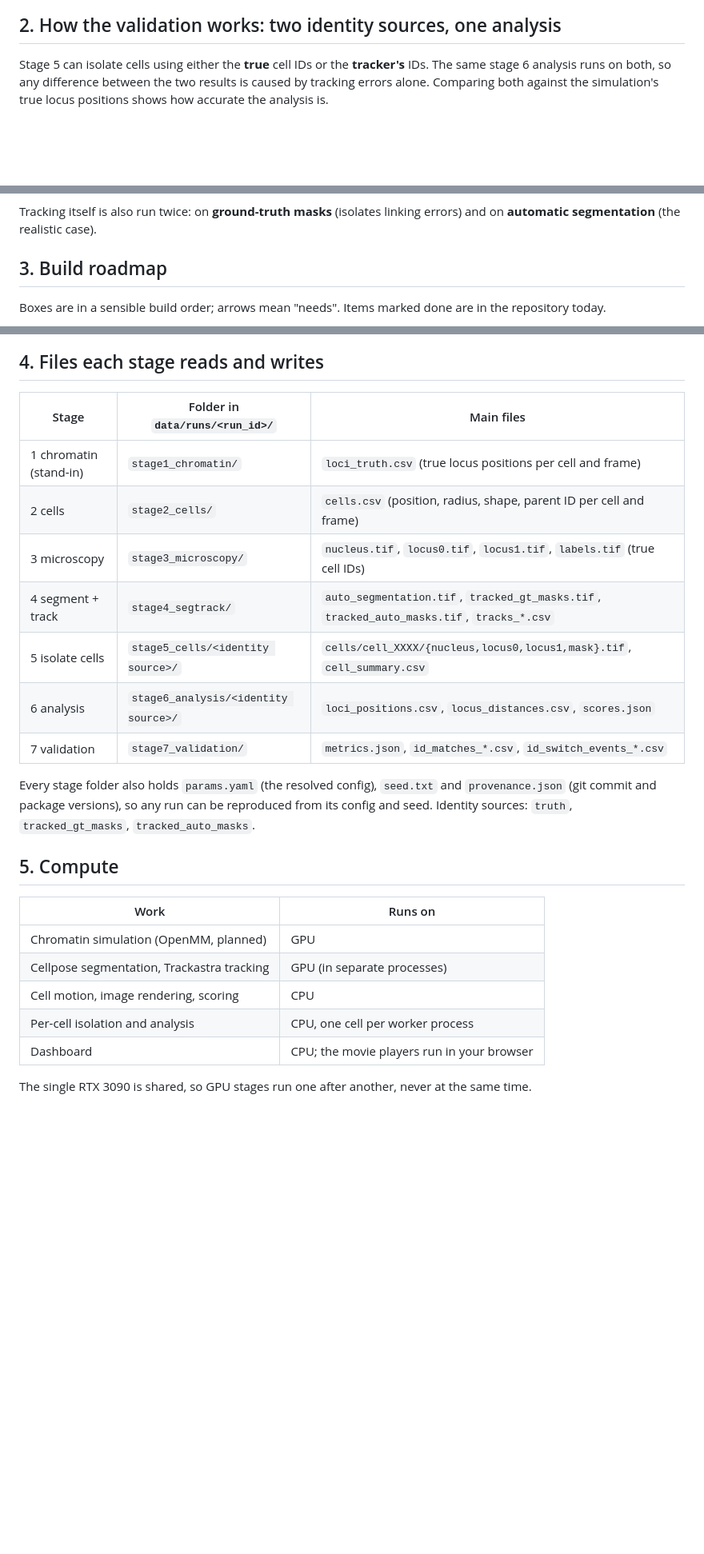
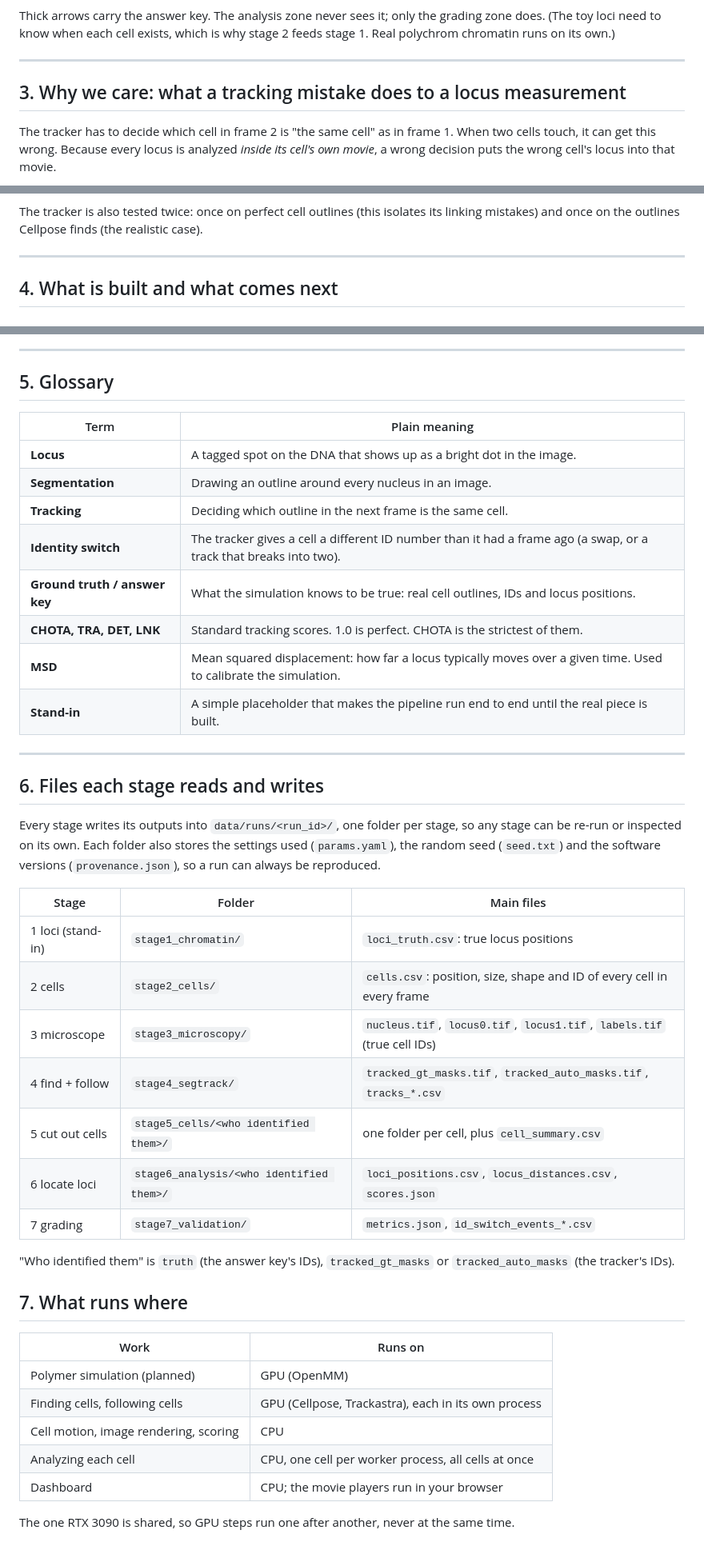
Before and after one commit to CHB-Bohrer/Sim_Live_Cell_Analysis, a Markdown page: docs/ARCHITECTURE.md, 3 parts joined by grey strips. Shown at 80% size. Rendered like a GitHub page; blank space fills up the shorter version.

Commit message:
Rewrite architecture diagrams in plain language (big picture, zones, worked example, glossary)
Co-Authored-By: Claude Sonnet 5.5 <noreply@anthropic.com>

````diff
--- a/docs/ARCHITECTURE.md
+++ b/docs/ARCHITECTURE.md
@@ -55,11 +77,16 @@ flowchart TD
     classDef planned fill:#ececec,stroke:#888,stroke-dasharray: 4 3,color:#111;
 ```
 
-## 2. How the validation works: two identity sources, one analysis
+Thick arrows carry the answer key. The analysis zone never sees it; only the grading zone does.
+(The toy loci need to know when each cell exists, which is why stage 2 feeds stage 1. Real polychrom chromatin runs on its own.)
 
-Stage 5 can isolate cells using either the **true** cell IDs or the **tracker's** IDs. The same stage 6 analysis runs
-on both, so any difference between the two results is caused by tracking errors alone. Comparing both against the
-simulation's true locus positions shows how accurate the analysis is.
+---
+
+## 3. Why we care: what a tracking mistake does to a locus measurement
+
+The tracker has to decide which cell in frame 2 is "the same cell" as in frame 1. When two cells touch, it can get
+this wrong. Because every locus is analyzed *inside its cell's own movie*, a wrong decision puts the wrong cell's
+locus into that movie.
 
 ```mermaid
 flowchart LR
@@ -88,11 +127,11 @@ flowchart LR
     classDef planned fill:#ececec,stroke:#888,stroke-dasharray: 4 3,color:#111;
 ```
 
-Tracking itself is also run twice: on **ground-truth masks** (isolates linking errors) and on **automatic
-segmentation** (the realistic case).
+The tracker is also tested twice: once on perfect cell outlines (this isolates its linking mistakes) and once on the
+outlines Cellpose finds (the realistic case).
 
-## 3. Build roadmap
+---
 
-Boxes are in a sensible build order; arrows mean "needs". Items marked done are in the repository today.
+## 4. What is built and what comes next
 
 ```mermaid
@@ -128,30 +167,49 @@ flowchart TD
     classDef planned fill:#ececec,stroke:#888,stroke-dasharray: 4 3,color:#111;
 ```
 
-## 4. Files each stage reads and writes
+---
 
-| Stage | Folder in `data/runs/<run_id>/` | Main files |
+## 5. Glossary
+
+| Term | Plain meaning |
+|---|---|
+| **Locus** | A tagged spot on the DNA that shows up as a bright dot in the image. |
+| **Segmentation** | Drawing an outline around every nucleus in an image. |
+| **Tracking** | Deciding which outline in the next frame is the same cell. |
+| **Identity switch** | The tracker gives a cell a different ID number than it had a frame ago (a swap, or a track that breaks into two). |
+| **Ground truth / answer key** | What the simulation knows to be true: real cell outlines, IDs and locus positions. |
+| **CHOTA, TRA, DET, LNK** | Standard tracking scores. 1.0 is perfect. CHOTA is the strictest of them. |
+| **MSD** | Mean squared displacement: how far a locus typically moves over a given time. Used to calibrate the simulation. |
+| **Stand-in** | A simple placeholder that makes the pipeline run end to end until the real piece is built. |
+
+---
+
+## 6. Files each stage reads and writes
+
+Every stage writes its outputs into `data/runs/<run_id>/`, one folder per stage, so any stage can be re-run or
+inspected on its own. Each folder also stores the settings used (`params.yaml`), the random seed (`seed.txt`) and the
+software versions (`provenance.json`), so a run can always be reproduced.
+
+| Stage | Folder | Main files |
 |---|---|---|
-| 1 chromatin (stand-in) | `stage1_chromatin/` | `loci_truth.csv` (true locus positions per cell and frame) |
-| 2 cells | `stage2_cells/` | `cells.csv` (position, radius, shape, parent ID per cell and frame) |
-| 3 microscopy | `stage3_microscopy/` | `nucleus.tif`, `locus0.tif`, `locus1.tif`, `labels.tif` (true cell IDs) |
-| 4 segment + track | `stage4_segtrack/` | `auto_segmentation.tif`, `tracked_gt_masks.tif`, `tracked_auto_masks.tif`, `tracks_*.csv` |
-| 5 isolate cells | `stage5_cells/<identity source>/` | `cells/cell_XXXX/{nucleus,locus0,locus1,mask}.tif`, `cell_summary.csv` |
-| 6 analysis | `stage6_analysis/<identity source>/` | `loci_positions.csv`, `locus_distances.csv`, `scores.json` |
-| 7 validation | `stage7_validation/` | `metrics.json`, `id_matches_*.csv`, `id_switch_events_*.csv` |
+| 1 loci (stand-in) | `stage1_chromatin/` | `loci_truth.csv`: true locus positions |
+| 2 cells | `stage2_cells/` | `cells.csv`: position, size, shape and ID of every cell in every frame |
+| 3 microscope | `stage3_microscopy/` | `nucleus.tif`, `locus0.tif`, `locus1.tif`, `labels.tif` (true cell IDs) |
+| 4 find + follow | `stage4_segtrack/` | `tracked_gt_masks.tif`, `tracked_auto_masks.tif`, `tracks_*.csv` |
+| 5 cut out cells | `stage5_cells/<who identified them>/` | one folder per cell, plus `cell_summary.csv` |
+| 6 locate loci | `stage6_analysis/<who identified them>/` | `loci_positions.csv`, `locus_distances.csv`, `scores.json` |
+| 7 grading | `stage7_validation/` | `metrics.json`, `id_switch_events_*.csv` |
 
-Every stage folder also holds `params.yaml` (the resolved config), `seed.txt` and `provenance.json` (git commit and
-package versions), so any run can be reproduced from its config and seed. Identity sources: `truth`,
-`tracked_gt_masks`, `tracked_auto_masks`.
+"Who identified them" is `truth` (the answer key's IDs), `tracked_gt_masks` or `tracked_auto_masks` (the tracker's IDs).
 
-## 5. Compute
+## 7. What runs where
 
 | Work | Runs on |
 |---|---|
-| Chromatin simulation (OpenMM, planned) | GPU |
-| Cellpose segmentation, Trackastra tracking | GPU (in separate processes) |
+| Polymer simulation (planned) | GPU (OpenMM) |
+| Finding cells, following cells | GPU (Cellpose, Trackastra), each in its own process |
 | Cell motion, image rendering, scoring | CPU |
-| Per-cell isolation and analysis | CPU, one cell per worker process |
+| Analyzing each cell | CPU, one cell per worker process, all cells at once |
 | Dashboard | CPU; the movie players run in your browser |
 
-The single RTX 3090 is shared, so GPU stages run one after another, never at the same time.
+The one RTX 3090 is shared, so GPU steps run one after another, never at the same time.
````
Also changed, not shown: other parts of docs/ARCHITECTURE.md (+113 -79 lines).
